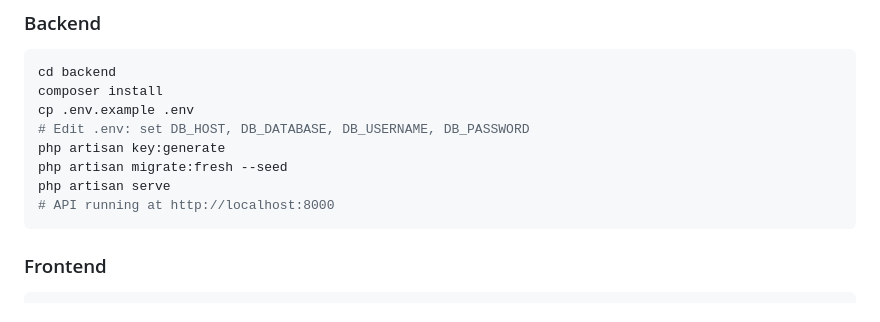
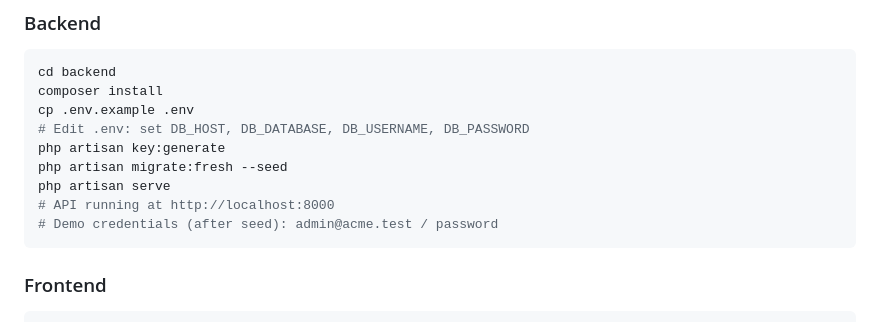
Before and after one commit to kapilbhati2720/forge2-kapilbhati2720, a Markdown page: README.md, the part around the change. Rendered like a GitHub page.

Commit message:
fix: correct demo credentials in README (admin@acme.test / password)

````diff
--- a/README.md
+++ b/README.md
@@ -48,6 +48,7 @@ php artisan key:generate
 php artisan migrate:fresh --seed
 php artisan serve
 # API running at http://localhost:8000
+# Demo credentials (after seed): admin@acme.test / password
 ```
 
 ### Frontend
````
